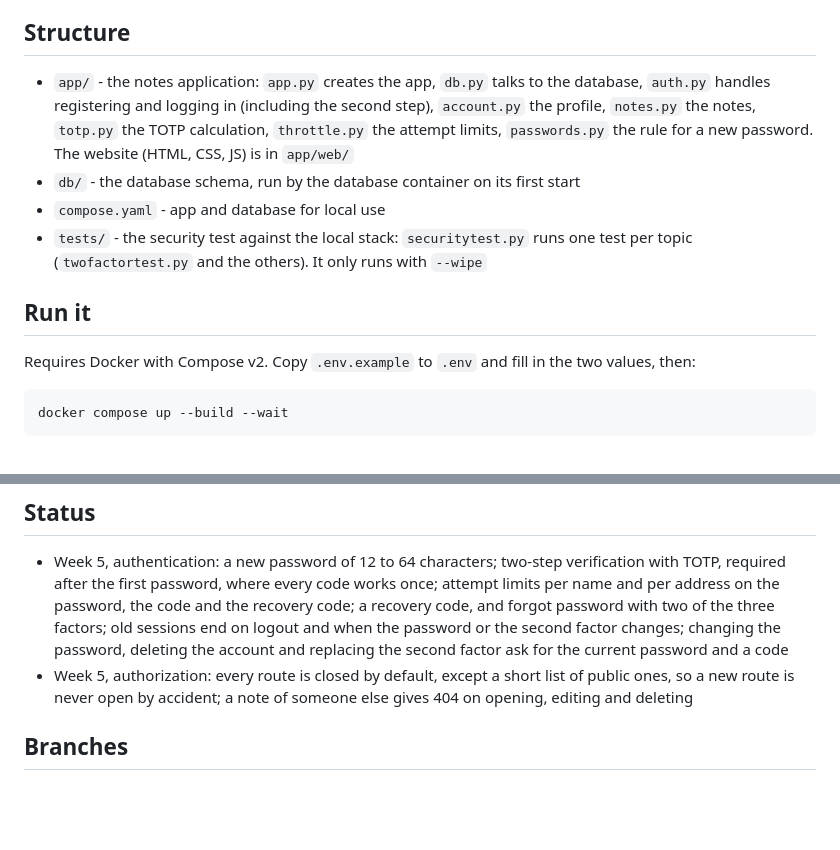
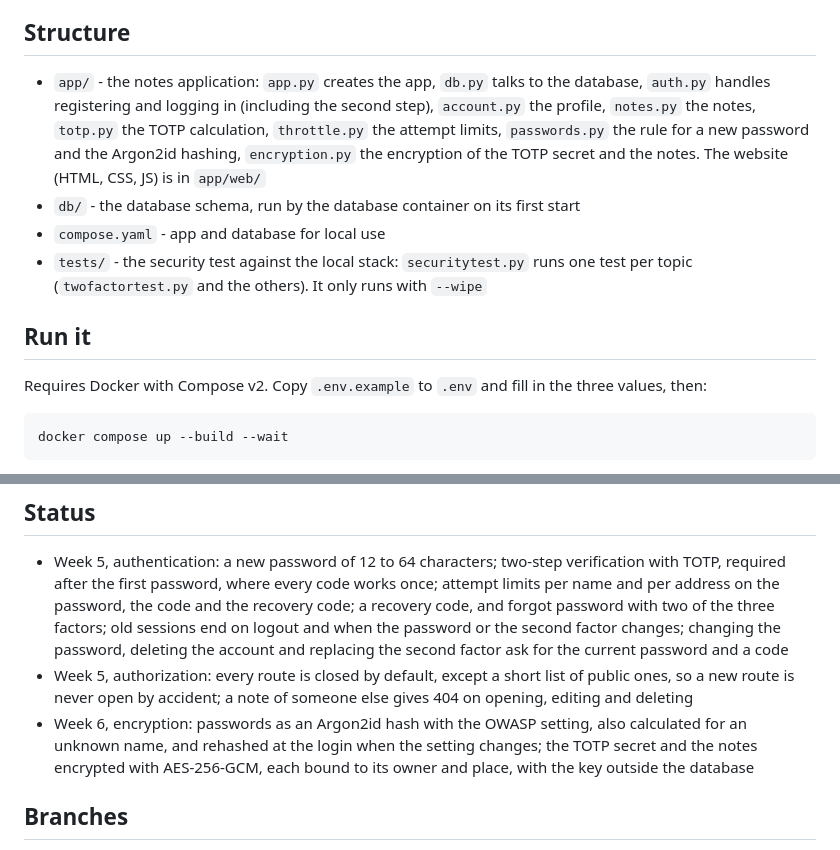
Before and after one commit to Youssefontys/secure-app, a Markdown page: README.md, 2 parts joined by grey strips. GitHub-like rendering; blank space fills up the shorter version.

Commit message:
README: encryption.py, three values in .env, and the status after encryption
Co-Authored-By: Claude Opus 5.5 <noreply@anthropic.com>

````diff
--- a/README.md
+++ b/README.md
@@ -14,14 +14,14 @@ The baseline only does what is needed to be functional: register, log in, log ou
 
 ## Structure
 
-- `app/` - the notes application: `app.py` creates the app, `db.py` talks to the database, `auth.py` handles registering and logging in (including the second step), `account.py` the profile, `notes.py` the notes, `totp.py` the TOTP calculation, `throttle.py` the attempt limits, `passwords.py` the rule for a new password. The website (HTML, CSS, JS) is in `app/web/`
+- `app/` - the notes application: `app.py` creates the app, `db.py` talks to the database, `auth.py` handles registering and logging in (including the second step), `account.py` the profile, `notes.py` the notes, `totp.py` the TOTP calculation, `throttle.py` the attempt limits, `passwords.py` the rule for a new password and the Argon2id hashing, `encryption.py` the encryption of the TOTP secret and the notes. The website (HTML, CSS, JS) is in `app/web/`
 - `db/` - the database schema, run by the database container on its first start
 - `compose.yaml` - app and database for local use
 - `tests/` - the security test against the local stack: `securitytest.py` runs one test per topic (`twofactortest.py` and the others). It only runs with `--wipe`
 
 ## Run it
 
-Requires Docker with Compose v2. Copy `.env.example` to `.env` and fill in the two values, then:
+Requires Docker with Compose v2. Copy `.env.example` to `.env` and fill in the three values, then:
 
 ```bash
 docker compose up --build --wait
@@ -39,6 +39,7 @@ python -u tests/securitytest.py --wipe
 
 - Week 5, authentication: a new password of 12 to 64 characters; two-step verification with TOTP, required after the first password, where every code works once; attempt limits per name and per address on the password, the code and the recovery code; a recovery code, and forgot password with two of the three factors; old sessions end on logout and when the password or the second factor changes; changing the password, deleting the account and replacing the second factor ask for the current password and a code
 - Week 5, authorization: every route is closed by default, except a short list of public ones, so a new route is never open by accident; a note of someone else gives 404 on opening, editing and deleting
+- Week 6, encryption: passwords as an Argon2id hash with the OWASP setting, also calculated for an unknown name, and rehashed at the login when the setting changes; the TOTP secret and the notes encrypted with AES-256-GCM, each bound to its owner and place, with the key outside the database
 
 ## Branches
 
````
